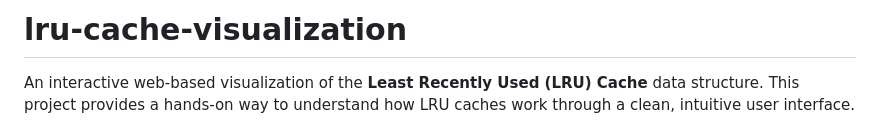
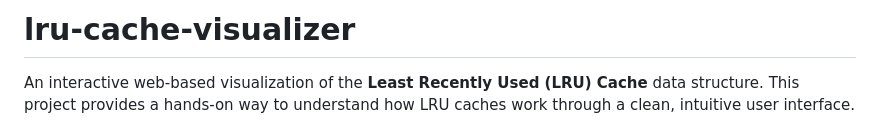
Before and after one commit to pav1116/lru_cache_visualization, a Markdown page: README.md, the part around the change. Drawn GitHub-style.

Commit message:
Rename project to 'lru-cache-visualizer'
Updated project title from 'lru-cache-visualization' to 'lru-cache-visualizer'.

```diff
--- a/README.md
+++ b/README.md
@@ -1,4 +1,5 @@
-# lru-cache-visualization
+# lru-cache-visualizer
+
 
 
 An interactive web-based visualization of the **Least Recently Used (LRU) Cache** data structure. This project provides a hands-on way to understand how LRU caches work through a clean, intuitive user interface.
```
